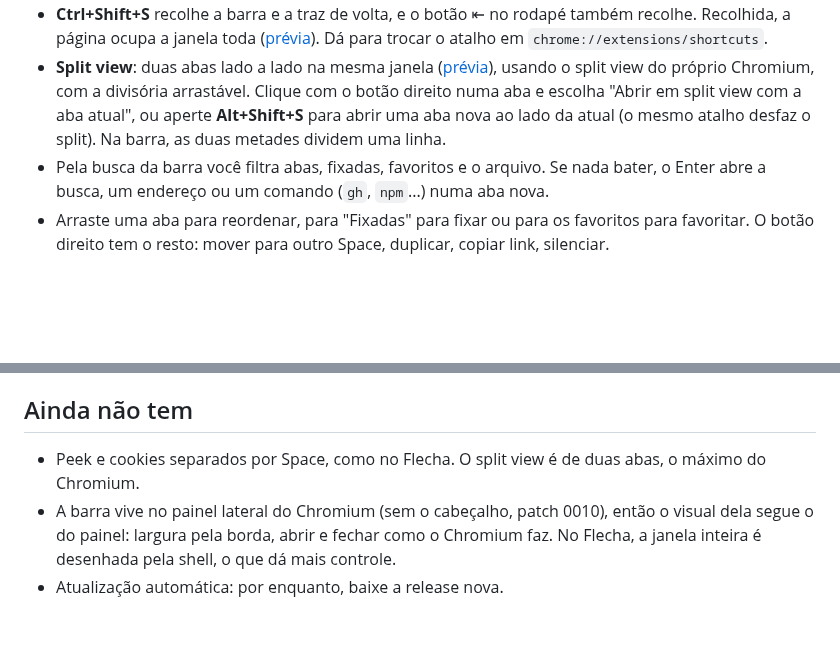
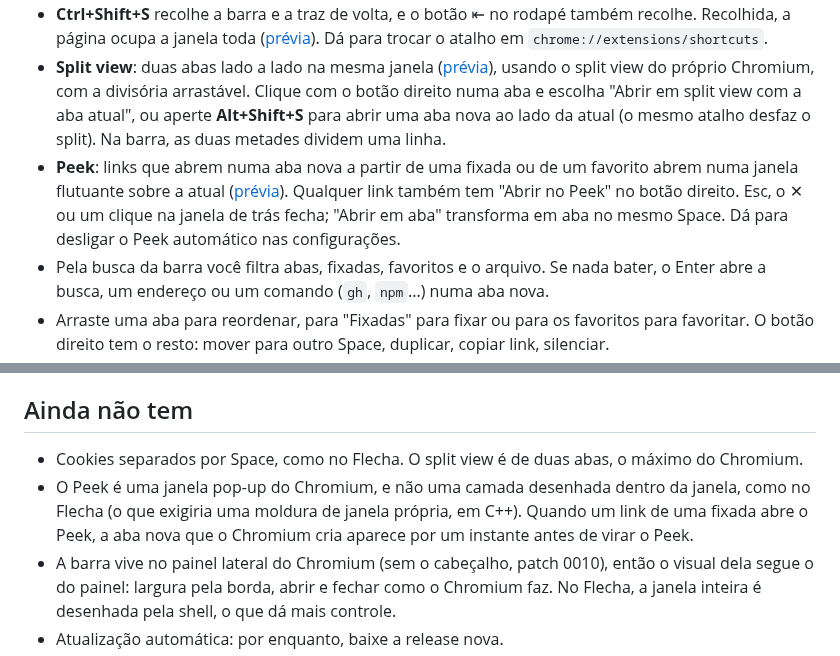
Before and after one commit to daltonfontes/unveil-browser, a Markdown page: README.md, 2 parts joined by grey strips. Drawn GitHub-style; blank space fills up the shorter version.

```diff
--- a/README.md
+++ b/README.md
@@ -22,6 +22,7 @@ O [Flecha](https://flecha.dev/pt-br/) mostrou que dá para fazer um navegador pr
 - **Spaces** com nome, emoji e cor, que tinge a barra. Cada janela mostra um Space, e as abas dos outros ficam abertas fora de vista. Troque pelos botões no rodapé ou com Alt+Shift+↑/↓.
 - **Ctrl+Shift+S** recolhe a barra e a traz de volta, e o botão ⇤ no rodapé também recolhe. Recolhida, a página ocupa a janela toda ([prévia](docs/screenshots/window-collapsed-light.png)). Dá para trocar o atalho em `chrome://extensions/shortcuts`.
 - **Split view**: duas abas lado a lado na mesma janela ([prévia](docs/screenshots/window-split-light.png)), usando o split view do próprio Chromium, com a divisória arrastável. Clique com o botão direito numa aba e escolha "Abrir em split view com a aba atual", ou aperte **Alt+Shift+S** para abrir uma aba nova ao lado da atual (o mesmo atalho desfaz o split). Na barra, as duas metades dividem uma linha.
+- **Peek**: links que abrem numa aba nova a partir de uma fixada ou de um favorito abrem numa janela flutuante sobre a atual ([prévia](docs/screenshots/window-peek-light.png)). Qualquer link também tem "Abrir no Peek" no botão direito. Esc, o ✕ ou um clique na janela de trás fecha; "Abrir em aba" transforma em aba no mesmo Space. Dá para desligar o Peek automático nas configurações.
 - Pela busca da barra você filtra abas, fixadas, favoritos e o arquivo. Se nada bater, o Enter abre a busca, um endereço ou um comando (`gh`, `npm`...) numa aba nova.
 - Arraste uma aba para reordenar, para "Fixadas" para fixar ou para os favoritos para favoritar. O botão direito tem o resto: mover para outro Space, duplicar, copiar link, silenciar.
 - Janelas anônimas continuam com a faixa de abas do Chromium.
@@ -185,7 +186,8 @@ Para "Chromium" virar "Unveil" nos textos, o [`rebrand.mjs`](chromium/scripts/re
 
 ## Ainda não tem
 
-- Peek e cookies separados por Space, como no Flecha. O split view é de duas abas, o máximo do Chromium.
+- Cookies separados por Space, como no Flecha. O split view é de duas abas, o máximo do Chromium.
+- O Peek é uma janela pop-up do Chromium, e não uma camada desenhada dentro da janela, como no Flecha (o que exigiria uma moldura de janela própria, em C++). Quando um link de uma fixada abre o Peek, a aba nova que o Chromium cria aparece por um instante antes de virar o Peek.
 - A barra vive no painel lateral do Chromium (sem o cabeçalho, patch 0010), então o visual dela segue o do painel: largura pela borda, abrir e fechar como o Chromium faz. No Flecha, a janela inteira é desenhada pela shell, o que dá mais controle.
 - Atualização automática: por enquanto, baixe a release nova.
 - Ocultar elementos de anúncio na página (filtros cosméticos `##`). Hoje o bloqueio é só de rede, então às vezes sobra um espaço vazio.
```
Also changed, not shown: docs/screenshots/window-peek-light.png (added), 12 other files.
